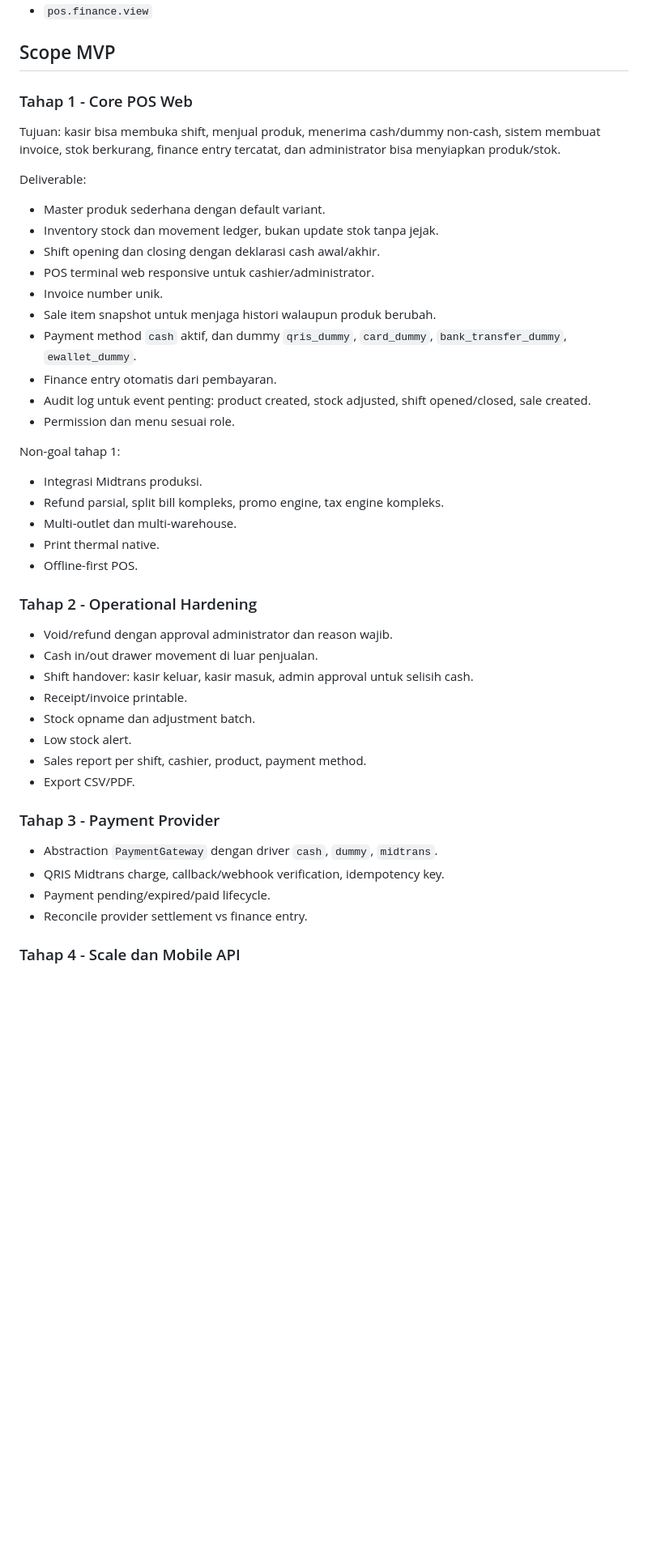
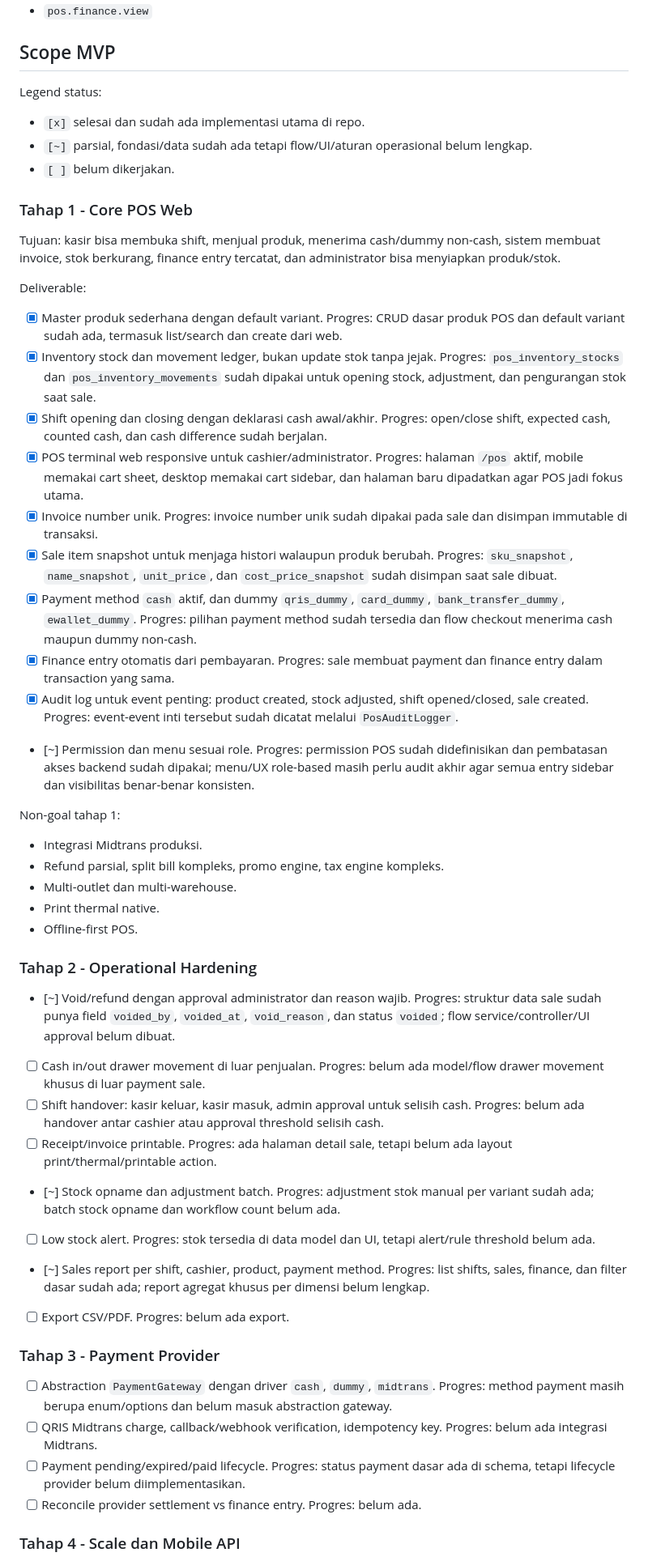
Before and after one commit to andrixirawan/20260520-Larapanel, a Markdown page: docs/features/pos.md, the part around one of its changes. Shown at 81% size. Drawn GitHub-style; blank space fills up the shorter version.

Commit message:
feat(pos): update MVP scope with detailed deliverables and progress for core POS functionalities

```diff
--- a/docs/features/pos.md
+++ b/docs/features/pos.md
@@ -30,22 +30,38 @@ Permission MVP:
 
 ## Scope MVP
 
+Legend status:
+
+- `[x]` selesai dan sudah ada implementasi utama di repo.
+- `[~]` parsial, fondasi/data sudah ada tetapi flow/UI/aturan operasional belum lengkap.
+- `[ ]` belum dikerjakan.
+
 ### Tahap 1 - Core POS Web
 
 Tujuan: kasir bisa membuka shift, menjual produk, menerima cash/dummy non-cash, sistem membuat invoice, stok berkurang, finance entry tercatat, dan administrator bisa menyiapkan produk/stok.
 
 Deliverable:
 
-- Master produk sederhana dengan default variant.
-- Inventory stock dan movement ledger, bukan update stok tanpa jejak.
-- Shift opening dan closing dengan deklarasi cash awal/akhir.
-- POS terminal web responsive untuk cashier/administrator.
-- Invoice number unik.
-- Sale item snapshot untuk menjaga histori walaupun produk berubah.
-- Payment method `cash` aktif, dan dummy `qris_dummy`, `card_dummy`, `bank_transfer_dummy`, `ewallet_dummy`.
-- Finance entry otomatis dari pembayaran.
-- Audit log untuk event penting: product created, stock adjusted, shift opened/closed, sale created.
-- Permission dan menu sesuai role.
+- [x] Master produk sederhana dengan default variant.
+  Progres: CRUD dasar produk POS dan default variant sudah ada, termasuk list/search dan create dari web.
+- [x] Inventory stock dan movement ledger, bukan update stok tanpa jejak.
+  Progres: `pos_inventory_stocks` dan `pos_inventory_movements` sudah dipakai untuk opening stock, adjustment, dan pengurangan stok saat sale.
+- [x] Shift opening dan closing dengan deklarasi cash awal/akhir.
+  Progres: open/close shift, expected cash, counted cash, dan cash difference sudah berjalan.
+- [x] POS terminal web responsive untuk cashier/administrator.
+  Progres: halaman `/pos` aktif, mobile memakai cart sheet, desktop memakai cart sidebar, dan halaman baru dipadatkan agar POS jadi fokus utama.
+- [x] Invoice number unik.
+  Progres: invoice number unik sudah dipakai pada sale dan disimpan immutable di transaksi.
+- [x] Sale item snapshot untuk menjaga histori walaupun produk berubah.
+  Progres: `sku_snapshot`, `name_snapshot`, `unit_price`, dan `cost_price_snapshot` sudah disimpan saat sale dibuat.
+- [x] Payment method `cash` aktif, dan dummy `qris_dummy`, `card_dummy`, `bank_transfer_dummy`, `ewallet_dummy`.
+  Progres: pilihan payment method sudah tersedia dan flow checkout menerima cash maupun dummy non-cash.
+- [x] Finance entry otomatis dari pembayaran.
+  Progres: sale membuat payment dan finance entry dalam transaction yang sama.
+- [x] Audit log untuk event penting: product created, stock adjusted, shift opened/closed, sale created.
+  Progres: event-event inti tersebut sudah dicatat melalui `PosAuditLogger`.
+- [~] Permission dan menu sesuai role.
+  Progres: permission POS sudah didefinisikan dan pembatasan akses backend sudah dipakai; menu/UX role-based masih perlu audit akhir agar semua entry sidebar dan visibilitas benar-benar konsisten.
 
 Non-goal tahap 1:
 
@@ -57,21 +73,33 @@ Non-goal tahap 1:
 
 ### Tahap 2 - Operational Hardening
 
-- Void/refund dengan approval administrator dan reason wajib.
-- Cash in/out drawer movement di luar penjualan.
-- Shift handover: kasir keluar, kasir masuk, admin approval untuk selisih cash.
-- Receipt/invoice printable.
-- Stock opname dan adjustment batch.
-- Low stock alert.
-- Sales report per shift, cashier, product, payment method.
-- Export CSV/PDF.
+- [~] Void/refund dengan approval administrator dan reason wajib.
+  Progres: struktur data sale sudah punya field `voided_by`, `voided_at`, `void_reason`, dan status `voided`; flow service/controller/UI approval belum dibuat.
+- [ ] Cash in/out drawer movement di luar penjualan.
+  Progres: belum ada model/flow drawer movement khusus di luar payment sale.
+- [ ] Shift handover: kasir keluar, kasir masuk, admin approval untuk selisih cash.
+  Progres: belum ada handover antar cashier atau approval threshold selisih cash.
+- [ ] Receipt/invoice printable.
+  Progres: ada halaman detail sale, tetapi belum ada layout print/thermal/printable action.
+- [~] Stock opname dan adjustment batch.
+  Progres: adjustment stok manual per variant sudah ada; batch stock opname dan workflow count belum ada.
+- [ ] Low stock alert.
+  Progres: stok tersedia di data model dan UI, tetapi alert/rule threshold belum ada.
+- [~] Sales report per shift, cashier, product, payment method.
+  Progres: list shifts, sales, finance, dan filter dasar sudah ada; report agregat khusus per dimensi belum lengkap.
+- [ ] Export CSV/PDF.
+  Progres: belum ada export.
 
 ### Tahap 3 - Payment Provider
 
-- Abstraction `PaymentGateway` dengan driver `cash`, `dummy`, `midtrans`.
-- QRIS Midtrans charge, callback/webhook verification, idempotency key.
-- Payment pending/expired/paid lifecycle.
-- Reconcile provider settlement vs finance entry.
+- [ ] Abstraction `PaymentGateway` dengan driver `cash`, `dummy`, `midtrans`.
+  Progres: method payment masih berupa enum/options dan belum masuk abstraction gateway.
+- [ ] QRIS Midtrans charge, callback/webhook verification, idempotency key.
+  Progres: belum ada integrasi Midtrans.
+- [ ] Payment pending/expired/paid lifecycle.
+  Progres: status payment dasar ada di schema, tetapi lifecycle provider belum diimplementasikan.
+- [ ] Reconcile provider settlement vs finance entry.
+  Progres: belum ada.
 
 ### Tahap 4 - Scale dan Mobile API
 
```
Also changed, not shown: other parts of docs/features/pos.md (+10 -5 lines).
